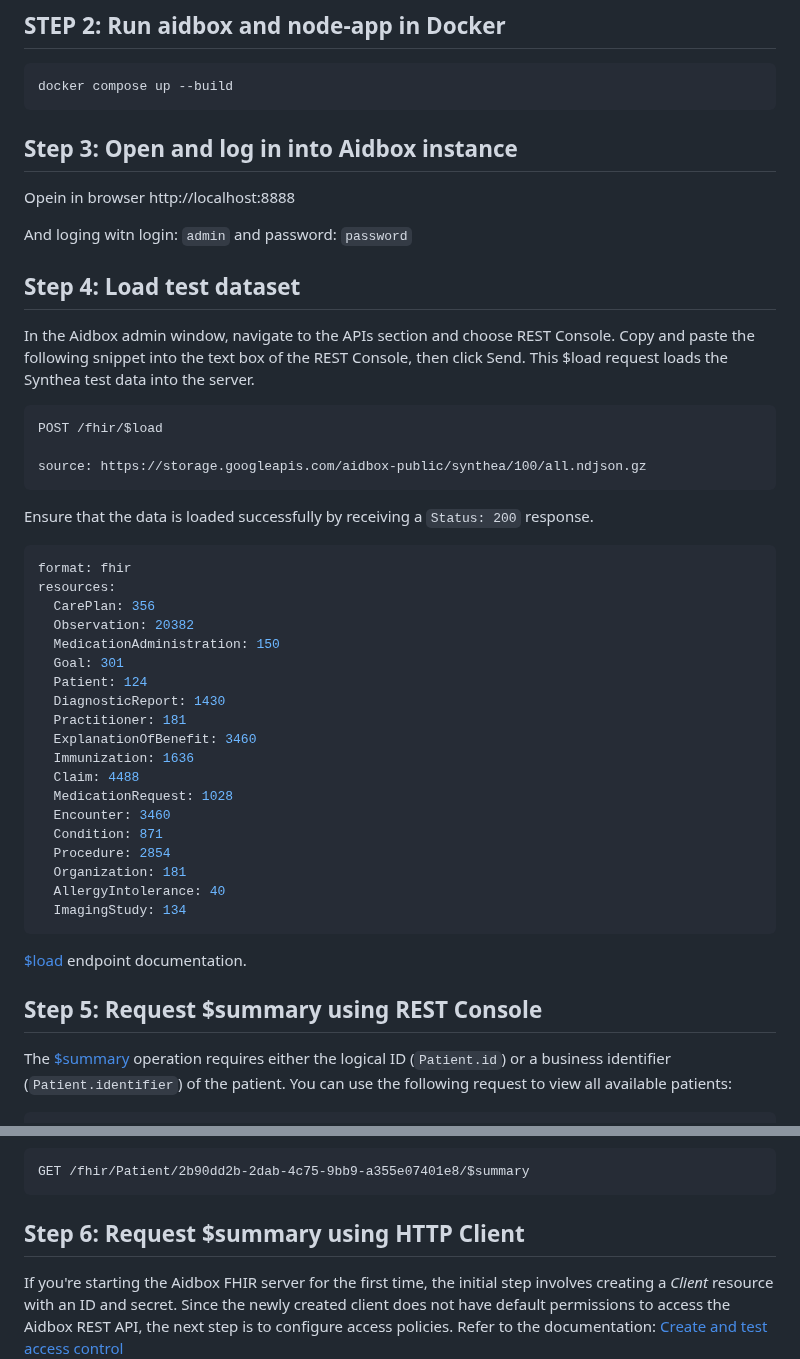
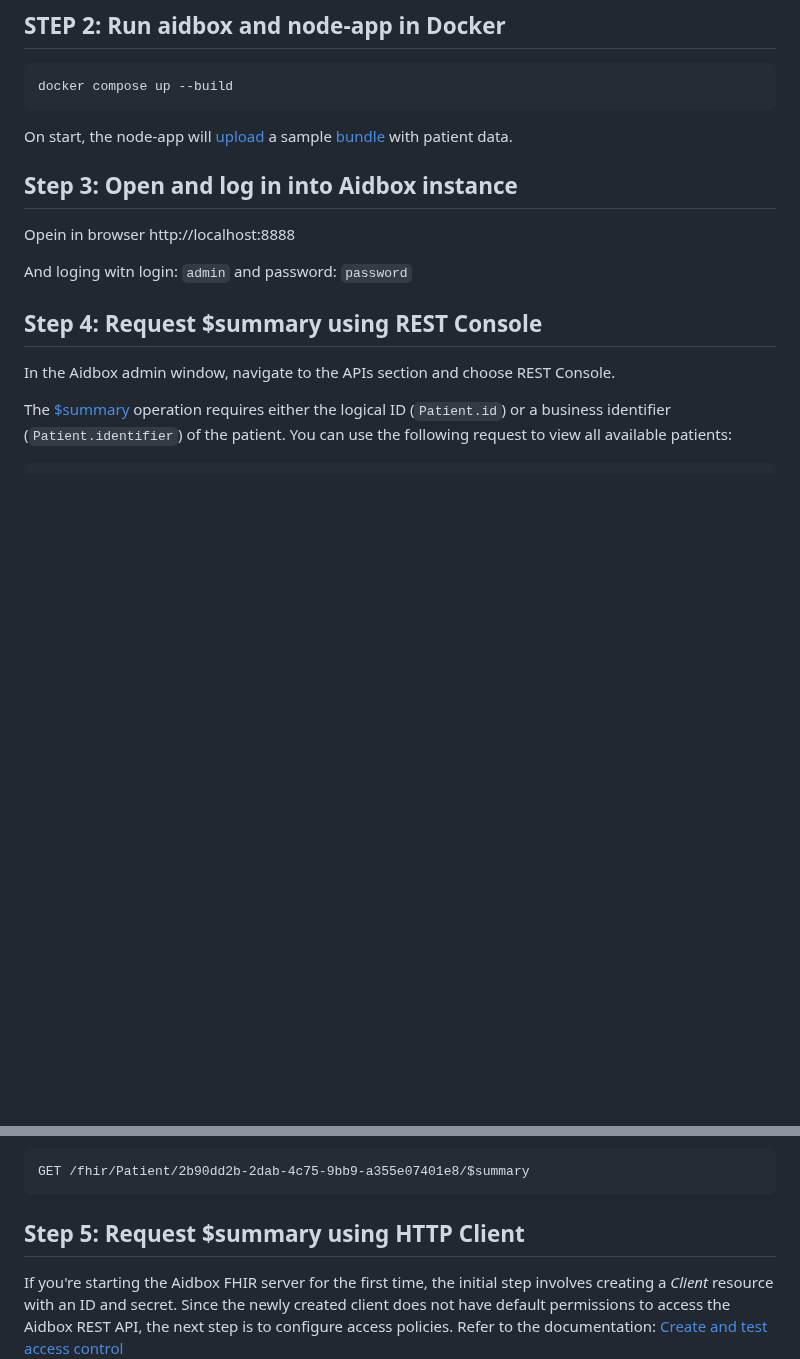
Before and after one commit to Aidbox/examples, a Markdown page: ips_ig/README.MD, 2 parts joined by grey strips. Rendered like a GitHub page; blank space fills up the shorter version.

Commit message:
add link to patien sample data from README

````diff
--- a/ips_ig/README.MD
+++ b/ips_ig/README.MD
@@ -28,51 +28,17 @@ If you are hosting Aidbox on your local computer, obtain the self-hosted trial l
 docker compose up --build
 ```
 
+On start, the node-app will [upload](./src/index.ts#L142) a sample [bundle](./src/data.json) with patient data.
+
 ## Step 3: Open and log in into Aidbox instance
 
 Opein in browser http://localhost:8888
 
 And loging witn login: `admin` and password: `password`
 
-## Step 4: Load test dataset
+## Step 4: Request $summary using REST Console
 
 In the Aidbox admin window, navigate to the APIs section and choose REST Console.
-Copy and paste the following snippet into the text box of the REST Console, then click Send.
-This $load request loads the Synthea test data into the server.
-
-```
-POST /fhir/$load
-
-source: https://storage.googleapis.com/aidbox-public/synthea/100/all.ndjson.gz
-```
-
-Ensure that the data is loaded successfully by receiving a `Status: 200` response.
-
-```yaml
-format: fhir
-resources:
-  CarePlan: 356
-  Observation: 20382
-  MedicationAdministration: 150
-  Goal: 301
-  Patient: 124
-  DiagnosticReport: 1430
-  Practitioner: 181
-  ExplanationOfBenefit: 3460
-  Immunization: 1636
-  Claim: 4488
-  MedicationRequest: 1028
-  Encounter: 3460
-  Condition: 871
-  Procedure: 2854
-  Organization: 181
-  AllergyIntolerance: 40
-  ImagingStudy: 134
-```
-
-[$load](https://docs.aidbox.app/api-1/bulk-api-1/usdload) endpoint documentation.
-
-## Step 5: Request $summary using REST Console
 
 The [$summary](https://build.fhir.org/ig/HL7/fhir-ips/OperationDefinition-summary.html) operation requires either the logical ID (`Patient.id`) or a business identifier (`Patient.identifier`) of the patient.
 You can use the following request to view all available patients:
@@ -95,7 +61,7 @@ For example:
 GET /fhir/Patient/2b90dd2b-2dab-4c75-9bb9-a355e07401e8/$summary
 ```
 
-## Step 6: Request $summary using HTTP Client
+## Step 5: Request $summary using HTTP Client
 
 If you're starting the Aidbox FHIR server for the first time, the initial step involves creating a _Client_ resource with an ID and secret.
 Since the newly created client does not have default permissions to access the Aidbox REST API, the next step is to configure access policies.
````
